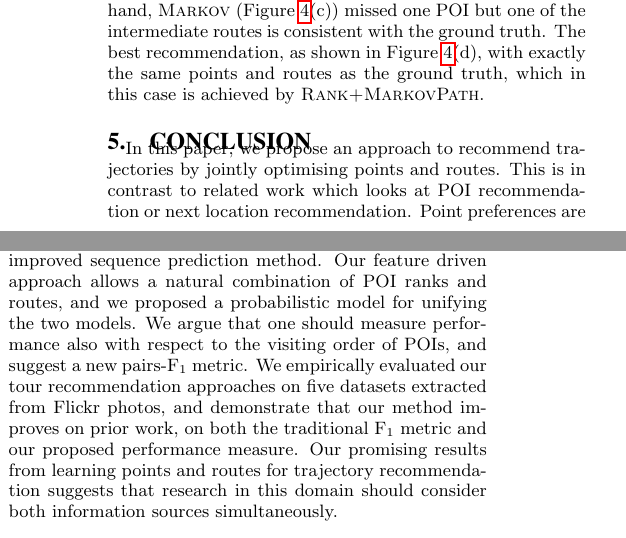
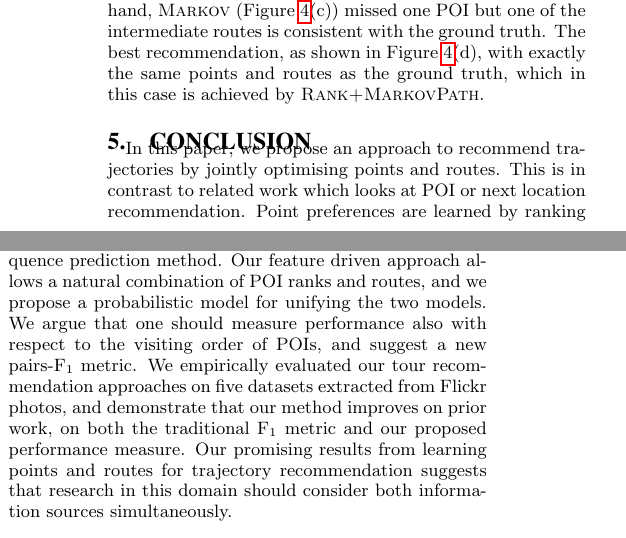
Before and after one commit to chengsoonong/digbeta, a LaTeX paper (tour/cikm16/main.tex, which reads tour/cikm16/6.conclusion.tex): two parts of the columns of page 5 of 6, joined at a grey line, cut so that both start at the same text. Compiled offline with pdfLaTeX.

Commit message:
Minor updates

```diff
--- a/tour/cikm16/6.conclusion.tex
+++ b/tour/cikm16/6.conclusion.tex
@@ -3,8 +3,8 @@
 
 In this paper, we propose an approach to recommend trajectories
 by jointly optimising points and routes.
-This is in contrast to related work which looks at
-POI recommendation or next location recommendation.
+This is in contrast to related work which looks at POI %recommendation
+or next location recommendation.
 Point preferences are learned by ranking according to POI and query features,
 and transition probabilities between POIs are learned from previous trajectories extracted
 from social media.
@@ -12,13 +12,12 @@ We investigate the weaknesses of a naive maximum likelihood sequence approach (w
 may recommend sub-tours) and propose an improved sequence prediction method.
 Our feature driven approach allows a natural combination of POI ranks and routes,
 %and we proposed two ways (directly combining them, or learning a structured SVM)
-and we proposed a probabilistic model
-for unifying the two models.
+and we propose a probabilistic model for unifying the two models.
 We argue that one should measure performance also with respect to the visiting order of POIs,
 and suggest a new pairs-F$_1$ metric.
 We empirically evaluated our tour recommendation approaches on five datasets extracted from
-Flickr photos, and demonstrate that our method improves on prior work, on both the traditional
-F$_1$ metric and our proposed performance measure.
+Flickr photos, and demonstrate that our method improves on prior work,
+on both the traditional F$_1$ metric and our proposed performance measure.
 Our promising results from learning points and routes for trajectory recommendation suggests
 that research in this domain should consider both information sources simultaneously.
 %Since our machine learning method captures domain knowledge in terms of the features,
```
Also changed, not shown: tour/cikm16/4.recommendation.tex (+1 -1 lines).
